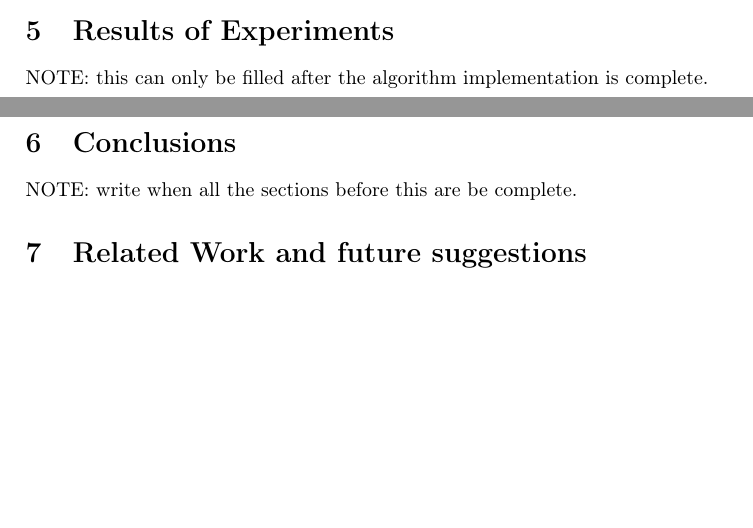
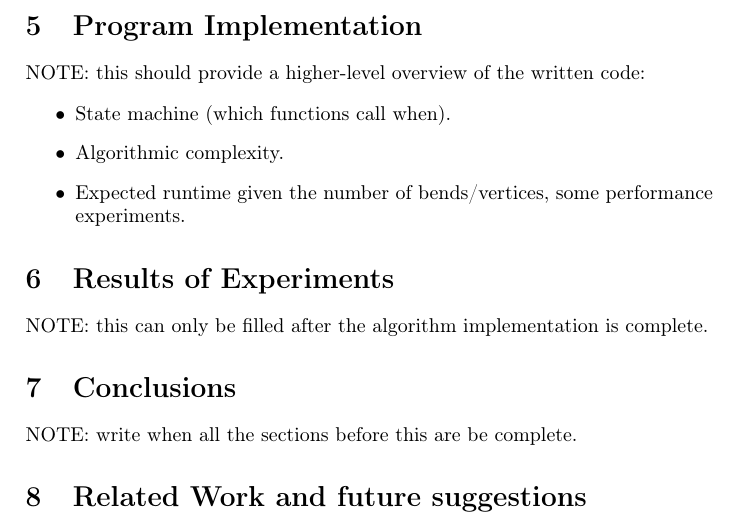
Before and after one commit to motiejus/wm, a LaTeX paper (mj-msc.tex): two parts of pages 19 and 20 of 21 before the commit and part of page 20 of 21 after it, the two joined at a grey line, cut at the place of the change, the shorter picture padded with empty space. Compiled offline with pdfLaTeX; a LaTeX package or settings file that is missing is left out.

Commit message:
bring back removed subsection

```diff
--- a/mj-msc.tex
+++ b/mj-msc.tex
@@ -1139,6 +1139,17 @@ exaggerated bend with the algorithm.
 \end{figure}
 
 
+\section{Program Implementation}
+
+NOTE: this should provide a higher-level overview of the written code:
+
+\begin{itemize}
+    \item State machine (which functions call when).
+    \item Algorithmic complexity.
+    \item Expected runtime given the number of bends/vertices, some performance
+        experiments.
+\end{itemize}
+
 \section{Results of Experiments}
 
 NOTE: this can only be filled after the algorithm implementation is complete.
```
